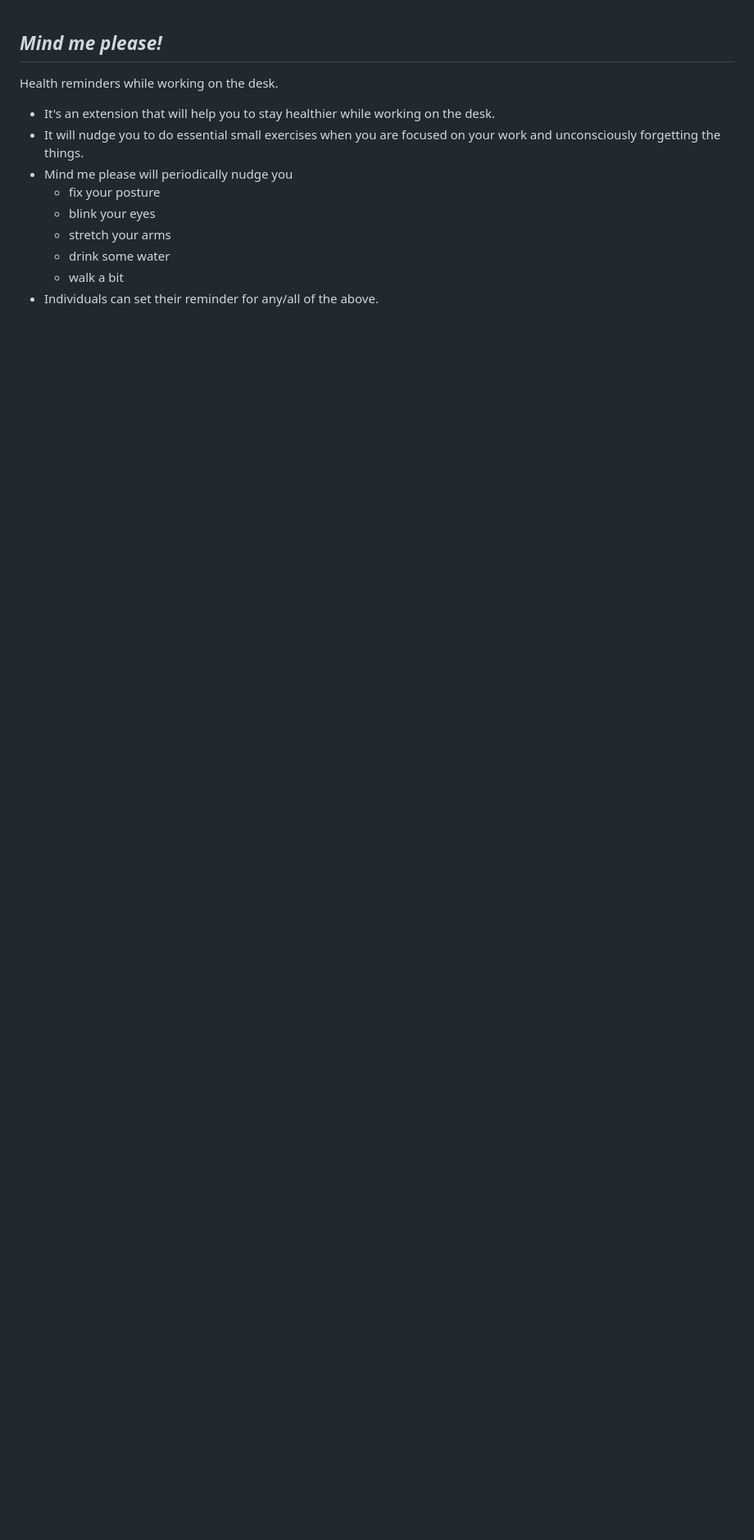
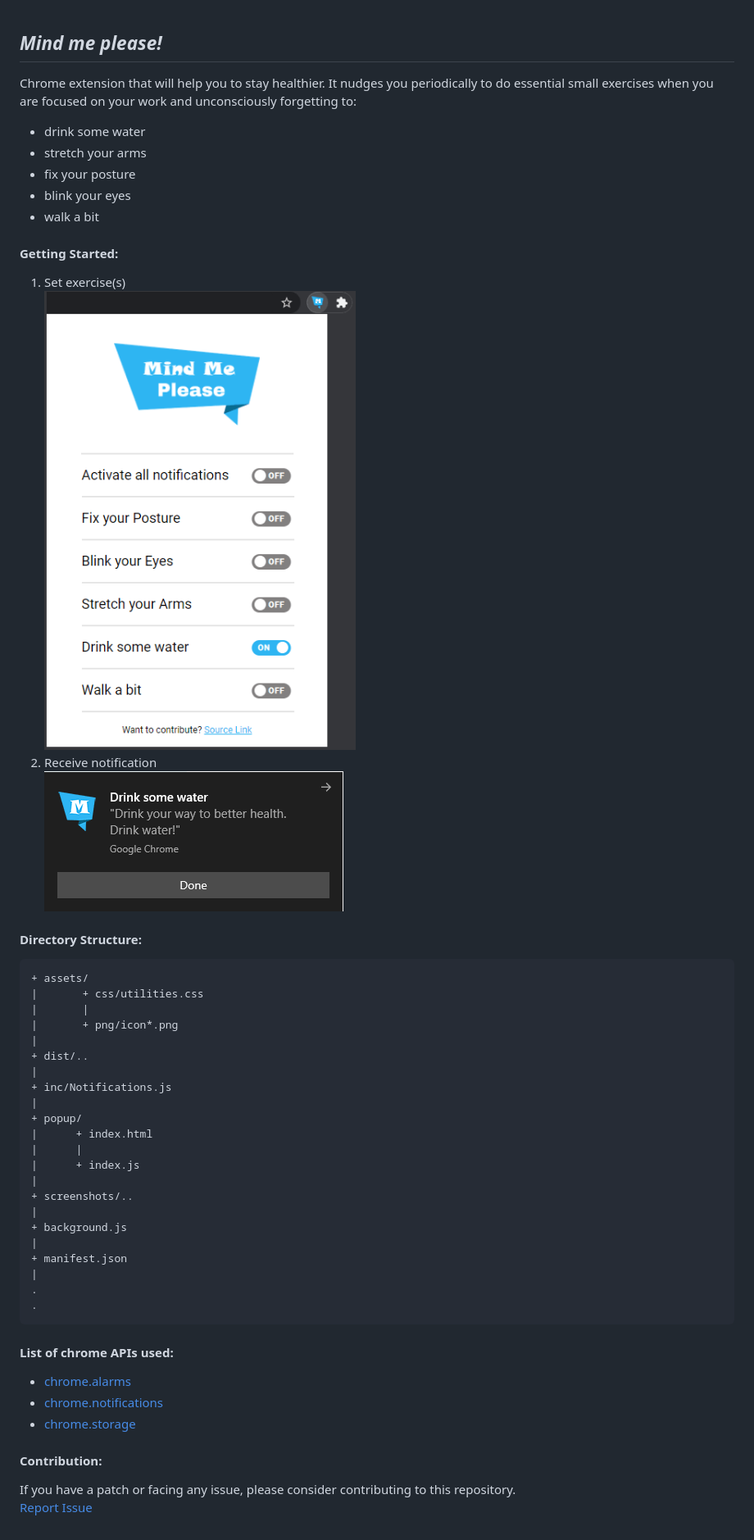
Before and after one commit to Gauravbhatt19/Mind-me-please, a Markdown page: README.md, the part around the change. Shown: that part at 82% size. Rendered like a GitHub page; pictures changed too: screenshots/notification.png (added), screenshots/popup.png (added); blank space fills up the shorter version.

Commit message:
Add extension description, directory structure, chrome APIs list, Screenshots in README.md

````diff
--- a/README.md
+++ b/README.md
@@ -1,13 +1,50 @@
 *Mind me please!*
 ---
-Health reminders while working on the desk.
+Chrome extension that will help you to stay healthier. It nudges you periodically to do essential small exercises when you are focused on your work and unconsciously forgetting to:
+- drink some water
+- stretch your arms
+- fix your posture
+- blink your eyes
+- walk a bit
 
-- It's an extension that will help you to stay healthier while working on the desk.
-- It will nudge you to do essential small exercises when you are focused on your work and unconsciously forgetting the things.
-- Mind me please will periodically nudge you
-	- fix your posture
-	- blink your eyes
-	- stretch your arms
-	- drink some water
-	- walk a bit
-- Individuals can set their reminder for any/all of the above.
+#### Getting Started:
+
+1. Set exercise(s)<br>
+![Alt Popup](./screenshots/popup.png?raw=true "Popup Window Screenshot")
+2. Receive notification<br>
+![Alt Notification](./screenshots/notification.png?raw=true "Notification Screenshot")
+
+#### Directory Structure:
+```
++ assets/
+|       + css/utilities.css
+|       |
+|       + png/icon*.png
+|
++ dist/..
+|
++ inc/Notifications.js
+|
++ popup/
+|      + index.html
+|      |
+|      + index.js
+|
++ screenshots/..
+|
++ background.js
+|
++ manifest.json
+|
+.
+.
+```
+
+#### List of chrome APIs used:
+- [chrome.alarms](https://developer.chrome.com/docs/extensions/reference/alarms/)
+- [chrome.notifications](https://developer.chrome.com/docs/extensions/reference/notifications/)
+- [chrome.storage](https://developer.chrome.com/docs/extensions/reference/storage/)
+
+#### Contribution:
+If you have a patch or facing any issue, please consider contributing to this repository.<br>
+[Report Issue](https://github.com/Gauravbhatt19/Mind-me-please/issues/new)
````
